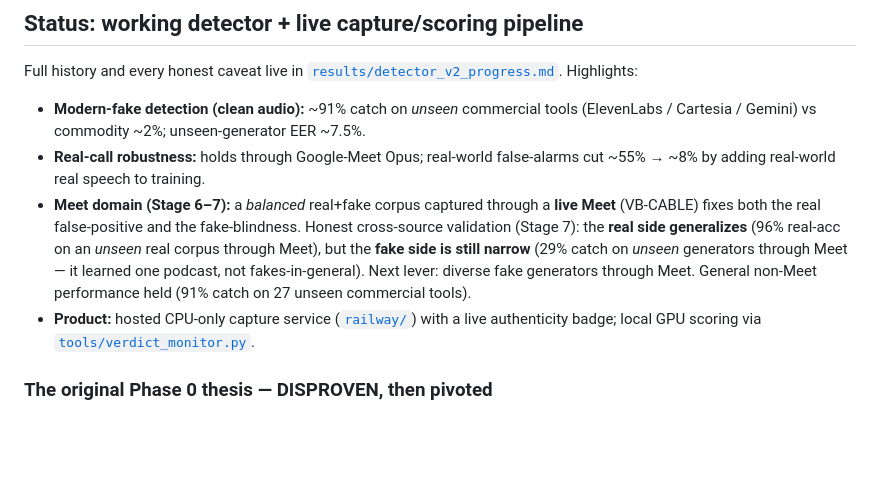
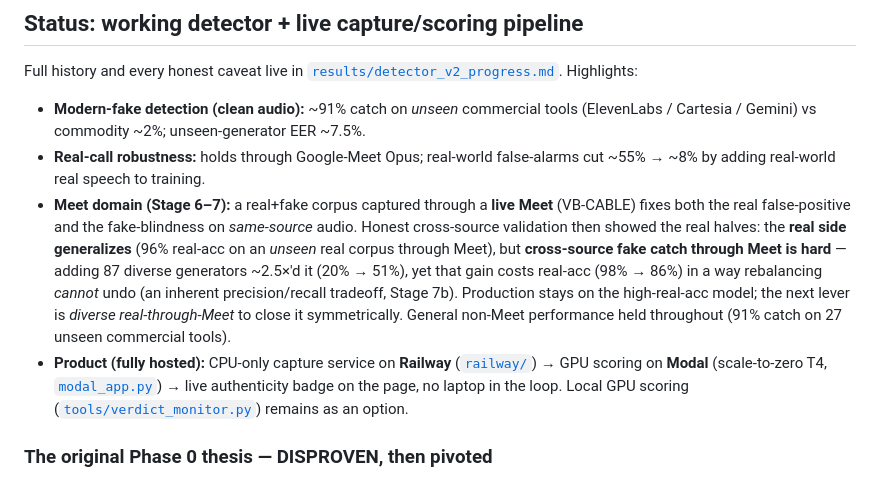
Before and after one commit to derekgallardo01/sonave, a Markdown page: README.md, the part around the change. Rendered like a GitHub page; blank space fills up the shorter version.

```diff
--- a/README.md
+++ b/README.md
@@ -18,15 +18,20 @@ Full history and every honest caveat live in
   (ElevenLabs / Cartesia / Gemini) vs commodity ~2%; unseen-generator EER ~7.5%.
 - **Real-call robustness:** holds through Google-Meet Opus; real-world false-alarms
   cut ~55% → ~8% by adding real-world real speech to training.
-- **Meet domain (Stage 6–7):** a *balanced* real+fake corpus captured through a **live
-  Meet** (VB-CABLE) fixes both the real false-positive and the fake-blindness. Honest
-  cross-source validation (Stage 7): the **real side generalizes** (96% real-acc on an
-  *unseen* real corpus through Meet), but the **fake side is still narrow** (29% catch on
-  *unseen* generators through Meet — it learned one podcast, not fakes-in-general). Next
-  lever: diverse fake generators through Meet. General non-Meet performance held (91%
-  catch on 27 unseen commercial tools).
-- **Product:** hosted CPU-only capture service ([`railway/`](railway/)) with a live
-  authenticity badge; local GPU scoring via [`tools/verdict_monitor.py`](tools/verdict_monitor.py).
+- **Meet domain (Stage 6–7):** a real+fake corpus captured through a **live Meet**
+  (VB-CABLE) fixes both the real false-positive and the fake-blindness on *same-source*
+  audio. Honest cross-source validation then showed the real halves: the **real side
+  generalizes** (96% real-acc on an *unseen* real corpus through Meet), but **cross-source
+  fake catch through Meet is hard** — adding 87 diverse generators ~2.5×'d it (20% → 51%),
+  yet that gain costs real-acc (98% → 86%) in a way rebalancing *cannot* undo (an inherent
+  precision/recall tradeoff, Stage 7b). Production stays on the high-real-acc model; the
+  next lever is *diverse real-through-Meet* to close it symmetrically. General non-Meet
+  performance held throughout (91% catch on 27 unseen commercial tools).
+- **Product (fully hosted):** CPU-only capture service on **Railway**
+  ([`railway/`](railway/)) → GPU scoring on **Modal** (scale-to-zero T4,
+  [`modal_app.py`](modal_app.py)) → live authenticity badge on the page, no laptop in the
+  loop. Local GPU scoring ([`tools/verdict_monitor.py`](tools/verdict_monitor.py)) remains
+  as an option.
 
 ### The original Phase 0 thesis — DISPROVEN, then pivoted
 Sonave began as a go/no-go test of one thesis: *Opus compression craters commodity
```
Also changed, not shown: railway/README.md (+8 -2 lines).
